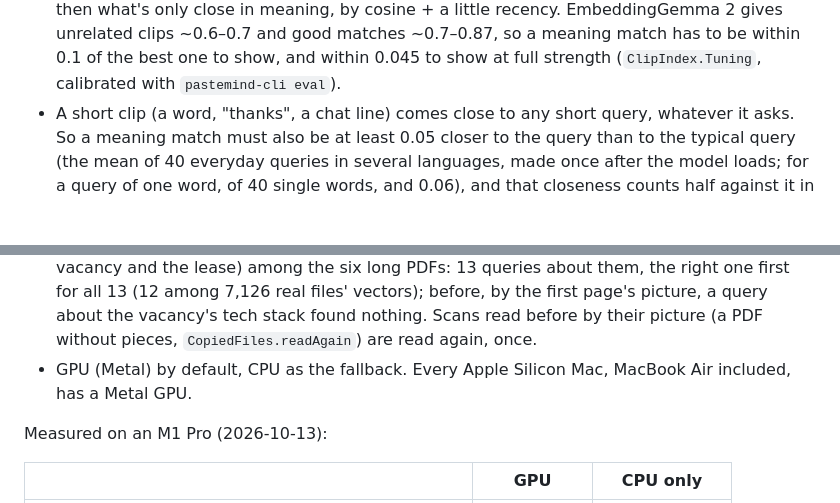
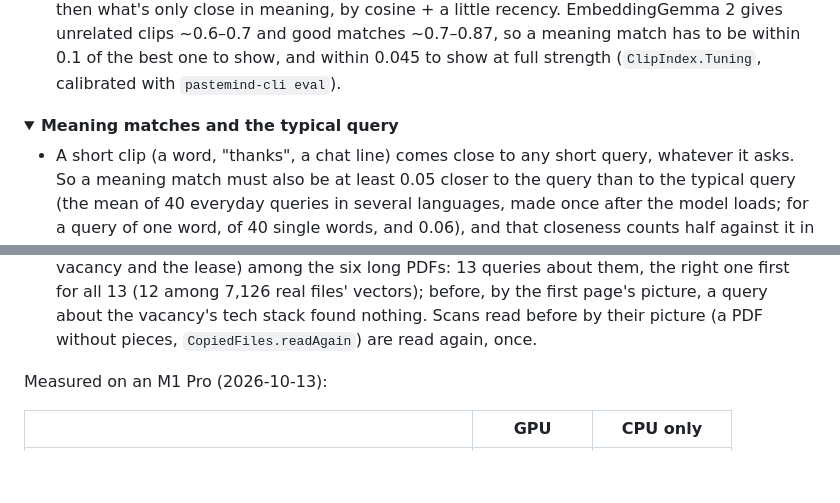
Before and after one commit to mbezruchko/Pastemind, a Markdown page: README.md, 2 parts joined by grey strips. GitHub-like rendering; folded sections open; blank space fills up the shorter version.

```diff
--- a/README.md
+++ b/README.md
@@ -138,6 +199,10 @@ keystroke ─► words: one memchr scan over all clips' folded text          ~0.
   meaning, by cosine + a little recency. EmbeddingGemma 2 gives unrelated clips ~0.6–0.7 and good
   matches ~0.7–0.87, so a meaning match has to be within 0.1 of the best one to show, and within 0.045 to show at
   full strength (`ClipIndex.Tuning`, calibrated with `pastemind-cli eval`).
+
+<details>
+<summary><b>Meaning matches and the typical query</b></summary>
+
 - A short clip (a word, "thanks", a chat line) comes close to any short query, whatever it asks. So a meaning match
   must also be at least 0.05 closer to the query than to the typical query (the mean of 40 everyday queries in several
   languages, made once after the model loads; for a query of one word, of 40 single words, and 0.06), and that
@@ -217,7 +307,8 @@ keystroke ─► words: one memchr scan over all clips' folded text          ~0.
   (a vacancy and the lease) among the six long PDFs: 13 queries about them, the right one first for all 13
   (12 among 7,126 real files' vectors); before, by the first page's picture, a query about the vacancy's tech stack found nothing. Scans read
   before by their picture (a PDF without pieces, `CopiedFiles.readAgain`) are read again, once.
-- GPU (Metal) by default, CPU as the fallback. Every Apple Silicon Mac, MacBook Air included, has a Metal GPU.
+
+</details>
 
 Measured on an M1 Pro (2026-10-13):
 
```
Also changed, not shown: other parts of README.md (+139 -47 lines).
